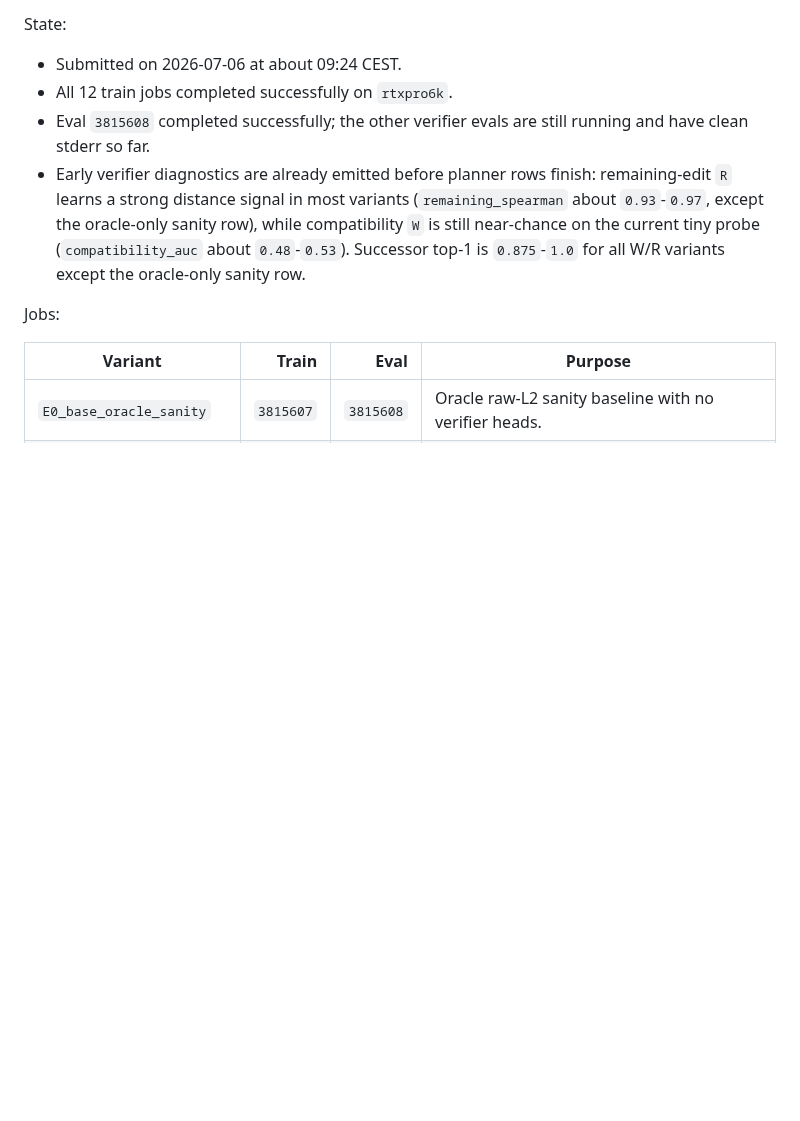
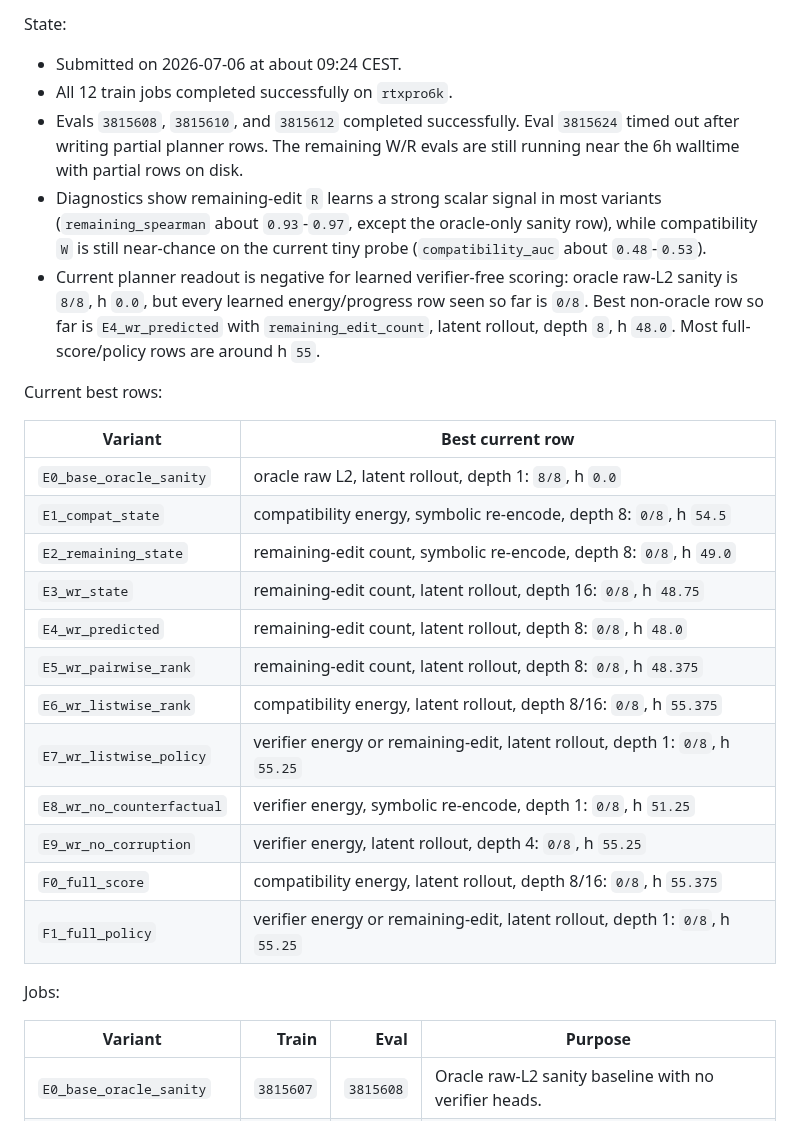
Before and after one commit to Thiggel/SequenceEditingJEPA, a Markdown page: docs/CURRENT_EXPERIMENTS.md, the part around one of its changes. Rendered like a GitHub page; blank space fills up the shorter version.

Commit message:
Record verifier energy interim results

```diff
--- a/docs/CURRENT_EXPERIMENTS.md
+++ b/docs/CURRENT_EXPERIMENTS.md
@@ -39,14 +39,35 @@ Prepared scripts:
 State:
 - Submitted on 2026-07-06 at about 09:24 CEST.
 - All 12 train jobs completed successfully on `rtxpro6k`.
-- Eval `3815608` completed successfully; the other verifier evals are still
-  running and have clean stderr so far.
-- Early verifier diagnostics are already emitted before planner rows finish:
-  remaining-edit `R` learns a strong distance signal in most variants
-  (`remaining_spearman` about `0.93`-`0.97`, except the oracle-only sanity
-  row), while compatibility `W` is still near-chance on the current tiny probe
-  (`compatibility_auc` about `0.48`-`0.53`). Successor top-1 is `0.875`-`1.0`
-  for all W/R variants except the oracle-only sanity row.
+- Evals `3815608`, `3815610`, and `3815612` completed successfully. Eval
+  `3815624` timed out after writing partial planner rows. The remaining W/R
+  evals are still running near the 6h walltime with partial rows on disk.
+- Diagnostics show remaining-edit `R` learns a strong scalar signal in most
+  variants (`remaining_spearman` about `0.93`-`0.97`, except the oracle-only
+  sanity row), while compatibility `W` is still near-chance on the current tiny
+  probe (`compatibility_auc` about `0.48`-`0.53`).
+- Current planner readout is negative for learned verifier-free scoring:
+  oracle raw-L2 sanity is `8/8`, h `0.0`, but every learned energy/progress row
+  seen so far is `0/8`. Best non-oracle row so far is
+  `E4_wr_predicted` with `remaining_edit_count`, latent rollout, depth `8`,
+  h `48.0`. Most full-score/policy rows are around h `55`.
+
+Current best rows:
+
+| Variant | Best current row |
+|---|---|
+| `E0_base_oracle_sanity` | oracle raw L2, latent rollout, depth 1: `8/8`, h `0.0` |
+| `E1_compat_state` | compatibility energy, symbolic re-encode, depth 8: `0/8`, h `54.5` |
+| `E2_remaining_state` | remaining-edit count, symbolic re-encode, depth 8: `0/8`, h `49.0` |
+| `E3_wr_state` | remaining-edit count, latent rollout, depth 16: `0/8`, h `48.75` |
+| `E4_wr_predicted` | remaining-edit count, latent rollout, depth 8: `0/8`, h `48.0` |
+| `E5_wr_pairwise_rank` | remaining-edit count, latent rollout, depth 8: `0/8`, h `48.375` |
+| `E6_wr_listwise_rank` | compatibility energy, latent rollout, depth 8/16: `0/8`, h `55.375` |
+| `E7_wr_listwise_policy` | verifier energy or remaining-edit, latent rollout, depth 1: `0/8`, h `55.25` |
+| `E8_wr_no_counterfactual` | verifier energy, symbolic re-encode, depth 1: `0/8`, h `51.25` |
+| `E9_wr_no_corruption` | verifier energy, latent rollout, depth 4: `0/8`, h `55.25` |
+| `F0_full_score` | compatibility energy, latent rollout, depth 8/16: `0/8`, h `55.375` |
+| `F1_full_policy` | verifier energy or remaining-edit, latent rollout, depth 1: `0/8`, h `55.25` |
 
 Jobs:
 
```
Also changed, not shown: other parts of docs/CURRENT_EXPERIMENTS.md (+1 -1 lines).
